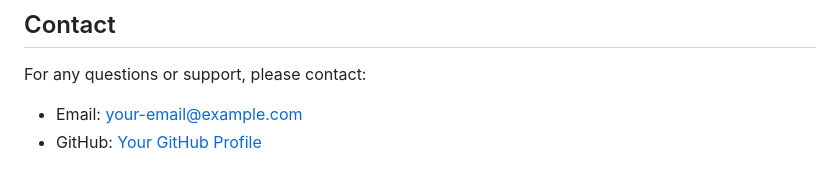
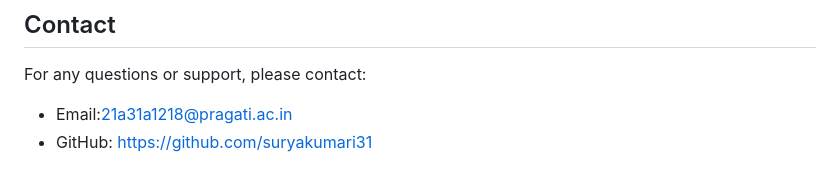
Before and after one commit to suryakumari31/Techm-project, a Markdown page: BookCart-master/README.md, the part around the change. Rendered like a GitHub page.

```diff
--- a/BookCart-master/README.md
+++ b/BookCart-master/README.md
@@ -276,5 +276,5 @@ This project is licensed under the MIT License - see the [LICENSE](LICENSE) file
 ## Contact
 
 For any questions or support, please contact:
-- Email: your-email@example.com
-- GitHub: [Your GitHub Profile](https://github.com/yourusername)
+- Email:21a31a1218@pragati.ac.in
+- GitHub: https://github.com/suryakumari31
```
